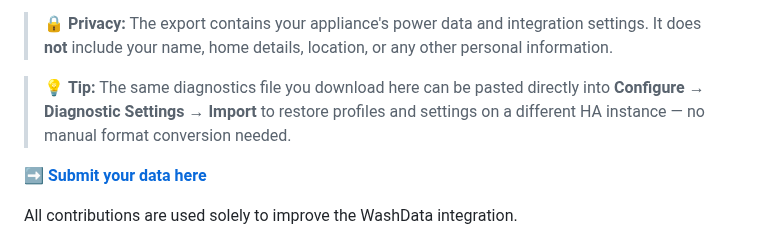
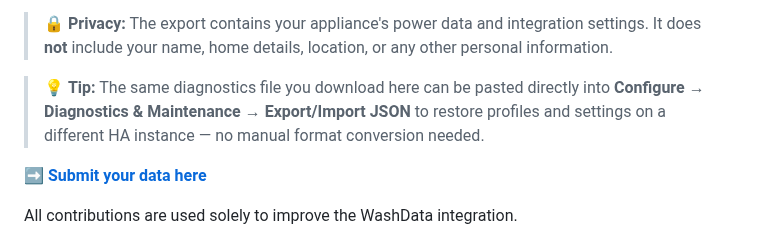
Before and after one commit to 3dg1luk43/ha_washdata, a Markdown page: README.md, the part around the change. GitHub-like rendering.

Commit message:
Update README.md
Co-authored-by: coderabbitai[bot] <136622811+coderabbitai[bot]@users.noreply.github.com>
Signed-off-by: 3dg17uk43 <58517400+3dg1luk43@users.noreply.github.com>

```diff
--- a/README.md
+++ b/README.md
@@ -276,7 +276,7 @@ If you'd like to help, you can submit a diagnostics export directly from Home As
 
 > 🔒 **Privacy:** The export contains your appliance's power data and integration settings. It does **not** include your name, home details, location, or any other personal information.
 
-> 💡 **Tip:** The same diagnostics file you download here can be pasted directly into **Configure → Diagnostic Settings → Import** to restore profiles and settings on a different HA instance — no manual format conversion needed.
+> 💡 **Tip:** The same diagnostics file you download here can be pasted directly into **Configure → Diagnostics & Maintenance → Export/Import JSON** to restore profiles and settings on a different HA instance — no manual format conversion needed.
 
 ➡️ **[Submit your data here](https://forms.gle/m6iGfP8QTasXWg5z7)**
 
```
